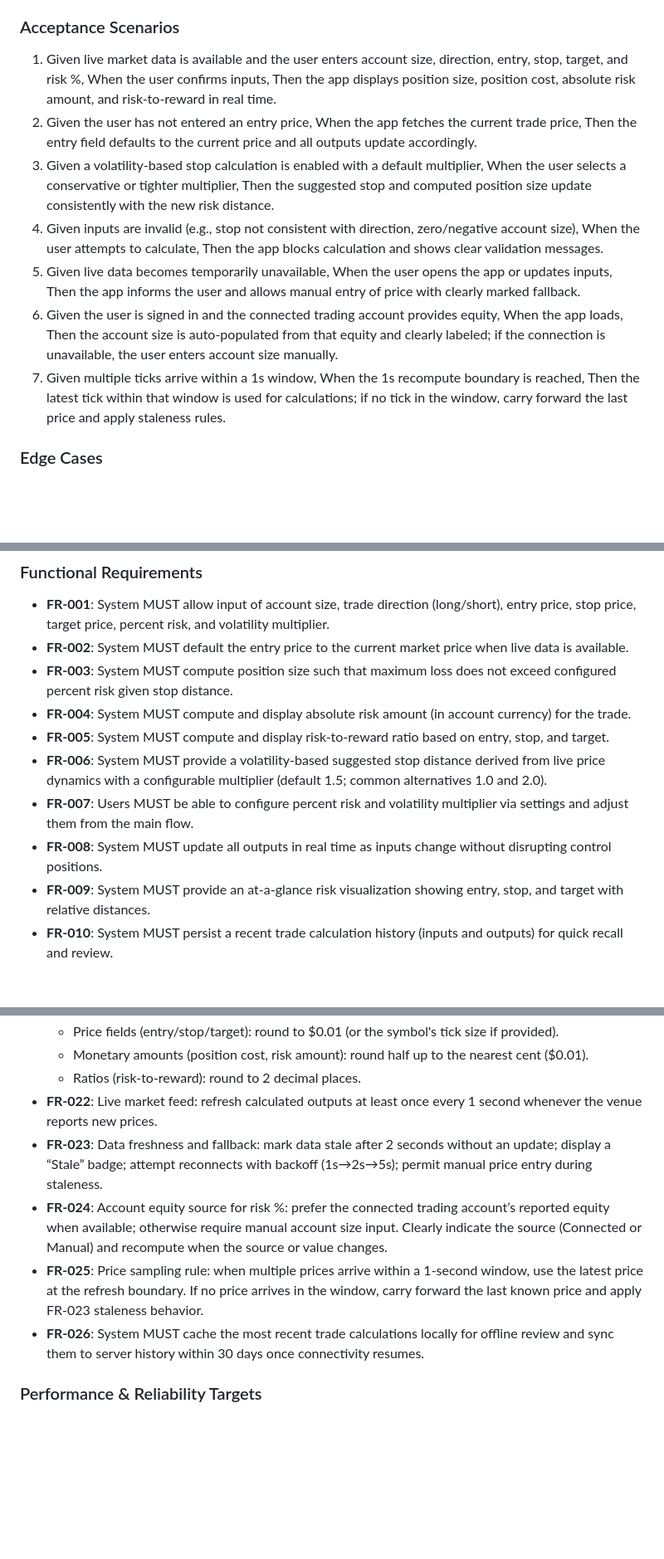
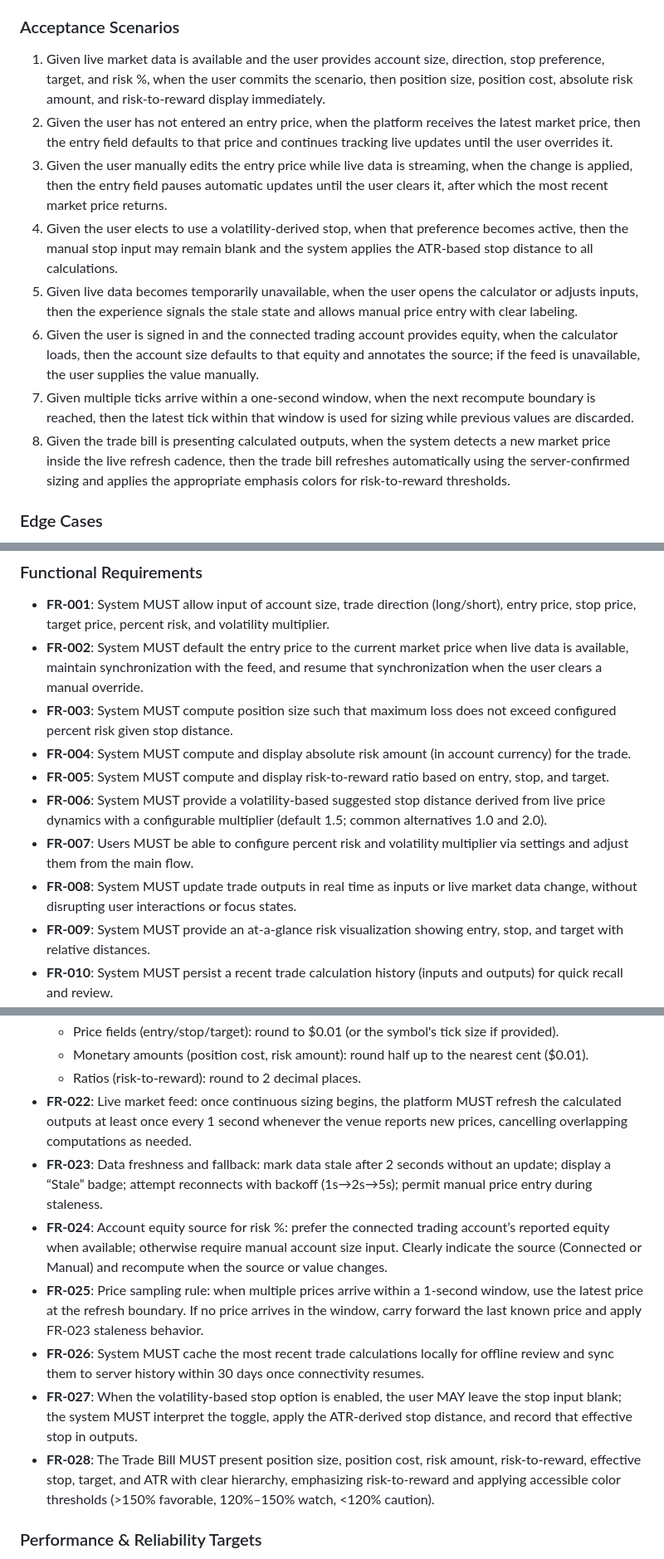
Before and after one commit to jarekbogulak/apex-tradebill, a Markdown page: specs/001-develop-apex-tradebill/spec.md, 3 parts joined by grey strips. Shown at 83% size. Drawn GitHub-style; blank space fills up the shorter version.

```diff
--- a/specs/001-develop-apex-tradebill/spec.md
+++ b/specs/001-develop-apex-tradebill/spec.md
@@ -67,13 +67,14 @@ When creating this spec from a user prompt:
 As a day trader, I want to quickly input a trade idea (account size, direction, entry, stop, target) and immediately see position size, risk, and risk‑to‑reward based on live market data so that I can decide and act with confidence.
 
 ### Acceptance Scenarios
-1. Given live market data is available and the user enters account size, direction, entry, stop, target, and risk %, When the user confirms inputs, Then the app displays position size, position cost, absolute risk amount, and risk‑to‑reward in real time.
-2. Given the user has not entered an entry price, When the app fetches the current trade price, Then the entry field defaults to the current price and all outputs update accordingly.
-3. Given a volatility‑based stop calculation is enabled with a default multiplier, When the user selects a conservative or tighter multiplier, Then the suggested stop and computed position size update consistently with the new risk distance.
-4. Given inputs are invalid (e.g., stop not consistent with direction, zero/negative account size), When the user attempts to calculate, Then the app blocks calculation and shows clear validation messages.
-5. Given live data becomes temporarily unavailable, When the user opens the app or updates inputs, Then the app informs the user and allows manual entry of price with clearly marked fallback.
-6. Given the user is signed in and the connected trading account provides equity, When the app loads, Then the account size is auto-populated from that equity and clearly labeled; if the connection is unavailable, the user enters account size manually.
-7. Given multiple ticks arrive within a 1s window, When the 1s recompute boundary is reached, Then the latest tick within that window is used for calculations; if no tick in the window, carry forward the last price and apply staleness rules.
+1. Given live market data is available and the user provides account size, direction, stop preference, target, and risk %, when the user commits the scenario, then position size, position cost, absolute risk amount, and risk-to-reward display immediately.
+2. Given the user has not entered an entry price, when the platform receives the latest market price, then the entry field defaults to that price and continues tracking live updates until the user overrides it.
+3. Given the user manually edits the entry price while live data is streaming, when the change is applied, then the entry field pauses automatic updates until the user clears it, after which the most recent market price returns.
+4. Given the user elects to use a volatility-derived stop, when that preference becomes active, then the manual stop input may remain blank and the system applies the ATR-based stop distance to all calculations.
+5. Given live data becomes temporarily unavailable, when the user opens the calculator or adjusts inputs, then the experience signals the stale state and allows manual price entry with clear labeling.
+6. Given the user is signed in and the connected trading account provides equity, when the calculator loads, then the account size defaults to that equity and annotates the source; if the feed is unavailable, the user supplies the value manually.
+7. Given multiple ticks arrive within a one-second window, when the next recompute boundary is reached, then the latest tick within that window is used for sizing while previous values are discarded.
+8. Given the trade bill is presenting calculated outputs, when the system detects a new market price inside the live refresh cadence, then the trade bill refreshes automatically using the server-confirmed sizing and applies the appropriate emphasis colors for risk-to-reward thresholds.
 
 ### Edge Cases
 - Extremely high volatility: suggested stop exceeds acceptable distance; app must still compute and warn user.
@@ -85,13 +86,13 @@ As a day trader, I want to quickly input a trade idea (account size, direction,
 
 ### Functional Requirements
 - **FR-001**: System MUST allow input of account size, trade direction (long/short), entry price, stop price, target price, percent risk, and volatility multiplier.
-- **FR-002**: System MUST default the entry price to the current market price when live data is available.
+- **FR-002**: System MUST default the entry price to the current market price when live data is available, maintain synchronization with the feed, and resume that synchronization when the user clears a manual override.
 - **FR-003**: System MUST compute position size such that maximum loss does not exceed configured percent risk given stop distance.
 - **FR-004**: System MUST compute and display absolute risk amount (in account currency) for the trade.
 - **FR-005**: System MUST compute and display risk‑to‑reward ratio based on entry, stop, and target.
 - **FR-006**: System MUST provide a volatility‑based suggested stop distance derived from live price dynamics with a configurable multiplier (default 1.5; common alternatives 1.0 and 2.0).
 - **FR-007**: Users MUST be able to configure percent risk and volatility multiplier via settings and adjust them from the main flow.
-- **FR-008**: System MUST update all outputs in real time as inputs change without disrupting control positions.
+- **FR-008**: System MUST update trade outputs in real time as inputs or live market data change, without disrupting user interactions or focus states.
 - **FR-009**: System MUST provide an at‑a‑glance risk visualization showing entry, stop, and target with relative distances.
 - **FR-010**: System MUST persist a recent trade calculation history (inputs and outputs) for quick recall and review.
 - **FR-011**: Inputs MUST be validated for presence, ranges, and logical consistency (e.g., long: target > entry > stop; short: target < entry < stop).
@@ -115,11 +116,13 @@ As a day trader, I want to quickly input a trade idea (account size, direction,
   - Price fields (entry/stop/target): round to $0.01 (or the symbol's tick size if provided).
   - Monetary amounts (position cost, risk amount): round half up to the nearest cent ($0.01).
   - Ratios (risk-to-reward): round to 2 decimal places.
-- **FR-022**: Live market feed: refresh calculated outputs at least once every 1 second whenever the venue reports new prices.
+- **FR-022**: Live market feed: once continuous sizing begins, the platform MUST refresh the calculated outputs at least once every 1 second whenever the venue reports new prices, cancelling overlapping computations as needed.
 - **FR-023**: Data freshness and fallback: mark data stale after 2 seconds without an update; display a “Stale” badge; attempt reconnects with backoff (1s→2s→5s); permit manual price entry during staleness.
 - **FR-024**: Account equity source for risk %: prefer the connected trading account’s reported equity when available; otherwise require manual account size input. Clearly indicate the source (Connected or Manual) and recompute when the source or value changes.
 - **FR-025**: Price sampling rule: when multiple prices arrive within a 1-second window, use the latest price at the refresh boundary. If no price arrives in the window, carry forward the last known price and apply FR-023 staleness behavior.
 - **FR-026**: System MUST cache the most recent trade calculations locally for offline review and sync them to server history within 30 days once connectivity resumes.
+- **FR-027**: When the volatility-based stop option is enabled, the user MAY leave the stop input blank; the system MUST interpret the toggle, apply the ATR-derived stop distance, and record that effective stop in outputs.
+- **FR-028**: The Trade Bill MUST present position size, position cost, risk amount, risk-to-reward, effective stop, target, and ATR with clear hierarchy, emphasizing risk-to-reward and applying accessible color thresholds (>150% favorable, 120%–150% watch, <120% caution).
 
 ### Performance & Reliability Targets
 - Live price change to refreshed outputs: median ≤ 250 ms; 95th percentile ≤ 500 ms on the reference mid-tier mobile device and network.
```
Also changed, not shown: other parts of specs/001-develop-apex-tradebill/spec.md (+2 -0 lines), specs/001-develop-apex-tradebill/data-model.md (+3 -2 lines), specs/001-develop-apex-tradebill/tasks.md (+16 -1 lines).
